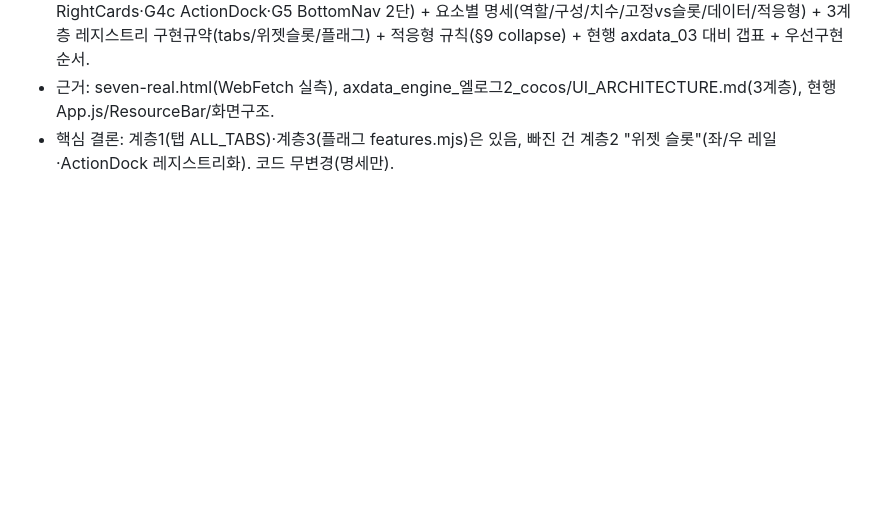
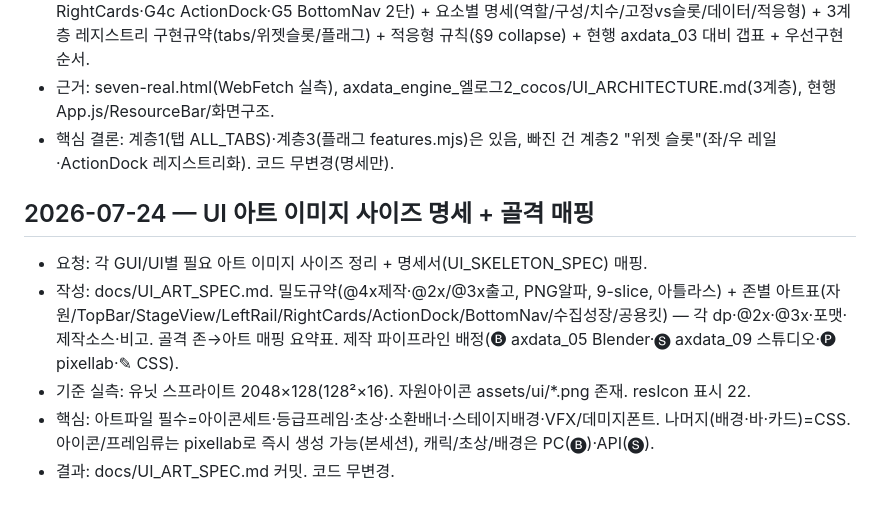
Before and after one commit to gimaxax77-sys/axdata_03, a Markdown page: research.md, the part around the change. GitHub-like rendering; blank space fills up the shorter version.

Commit message:
docs: UI 아트 이미지 사이즈 명세 + 골격 매핑(UI_ART_SPEC)
Co-Authored-By: Claude Opus 4.8 <noreply@anthropic.com>

```diff
--- a/research.md
+++ b/research.md
@@ -141,3 +141,10 @@
 - 작성: docs/UI_SKELETON_SPEC.md. 존맵(G1 AppShell·G2 TopBar·G3 StageView·G4a LeftRail·G4b RightCards·G4c ActionDock·G5 BottomNav 2단) + 요소별 명세(역할/구성/치수/고정vs슬롯/데이터/적응형) + 3계층 레지스트리 구현규약(tabs/위젯슬롯/플래그) + 적응형 규칙(§9 collapse) + 현행 axdata_03 대비 갭표 + 우선구현순서.
 - 근거: seven-real.html(WebFetch 실측), axdata_engine_엘로그2_cocos/UI_ARCHITECTURE.md(3계층), 현행 App.js/ResourceBar/화면구조.
 - 핵심 결론: 계층1(탭 ALL_TABS)·계층3(플래그 features.mjs)은 있음, 빠진 건 계층2 "위젯 슬롯"(좌/우 레일·ActionDock 레지스트리화). 코드 무변경(명세만).
+
+## 2026-07-24 — UI 아트 이미지 사이즈 명세 + 골격 매핑
+- 요청: 각 GUI/UI별 필요 아트 이미지 사이즈 정리 + 명세서(UI_SKELETON_SPEC) 매핑.
+- 작성: docs/UI_ART_SPEC.md. 밀도규약(@4x제작·@2x/@3x출고, PNG알파, 9-slice, 아틀라스) + 존별 아트표(자원/TopBar/StageView/LeftRail/RightCards/ActionDock/BottomNav/수집성장/공용킷) — 각 dp·@2x·@3x·포맷·제작소스·비고. 골격 존→아트 매핑 요약표. 제작 파이프라인 배정(🅑 axdata_05 Blender·🅢 axdata_09 스튜디오·🅟 pixellab·✎ CSS).
+- 기준 실측: 유닛 스프라이트 2048×128(128²×16). 자원아이콘 assets/ui/*.png 존재. resIcon 표시 22.
+- 핵심: 아트파일 필수=아이콘세트·등급프레임·초상·소환배너·스테이지배경·VFX/데미지폰트. 나머지(배경·바·카드)=CSS. 아이콘/프레임류는 pixellab로 즉시 생성 가능(본세션), 캐릭/초상/배경은 PC(🅑)·API(🅢).
+- 결과: docs/UI_ART_SPEC.md 커밋. 코드 무변경.
```
Also changed, not shown: docs/UI_ART_SPEC.md (added, +116 -0 lines).
